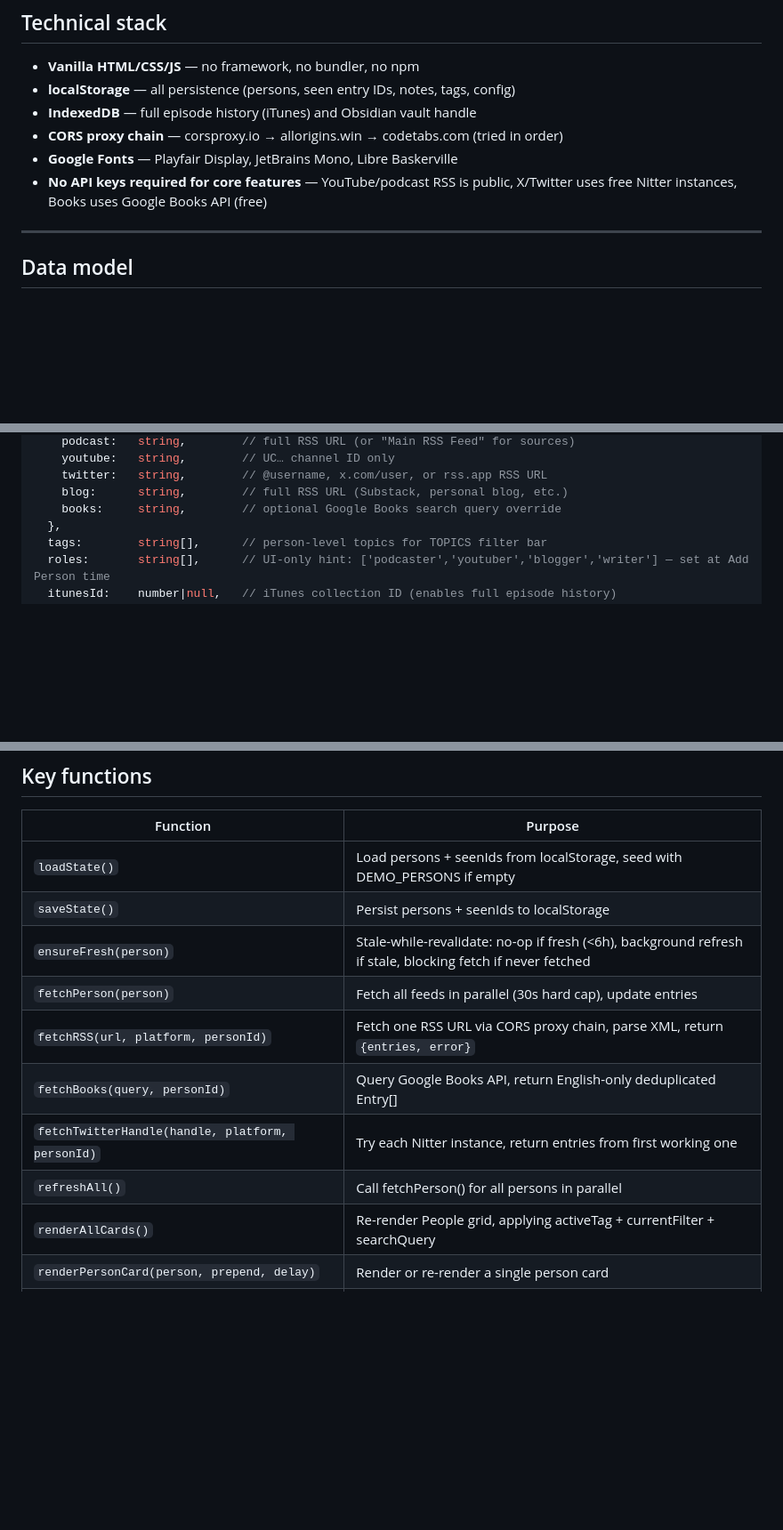
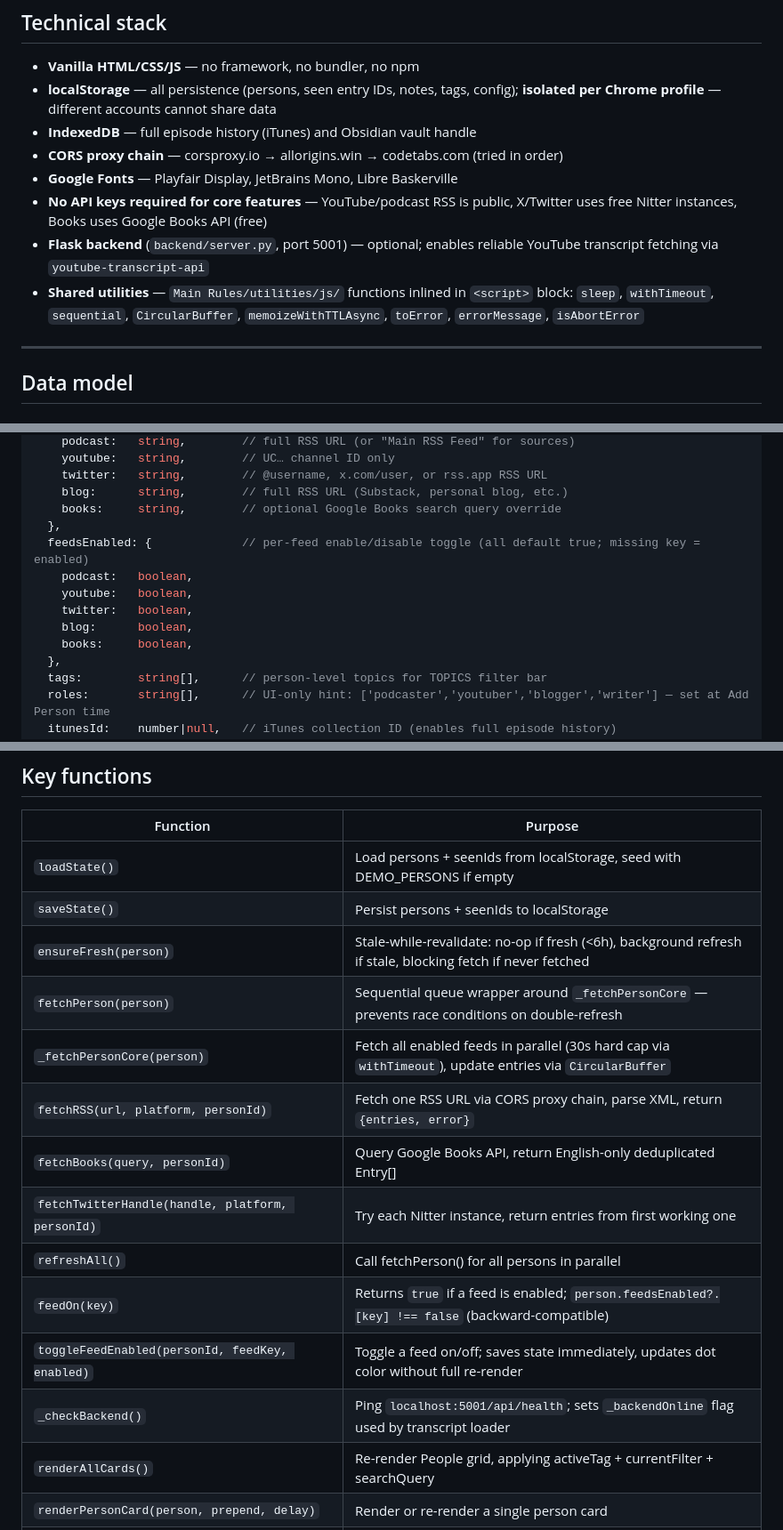
Before and after one commit to EnzoCem/pulse, a Markdown page: CLAUDE.md, 3 parts joined by grey strips. Shown at 89% size. GitHub-like rendering; blank space fills up the shorter version.

```diff
--- a/CLAUDE.md
+++ b/CLAUDE.md
@@ -26,11 +26,13 @@ Pulse/
 ## Technical stack
 
 - **Vanilla HTML/CSS/JS** — no framework, no bundler, no npm
-- **localStorage** — all persistence (persons, seen entry IDs, notes, tags, config)
+- **localStorage** — all persistence (persons, seen entry IDs, notes, tags, config); **isolated per Chrome profile** — different accounts cannot share data
 - **IndexedDB** — full episode history (iTunes) and Obsidian vault handle
 - **CORS proxy chain** — corsproxy.io → allorigins.win → codetabs.com (tried in order)
 - **Google Fonts** — Playfair Display, JetBrains Mono, Libre Baskerville
 - **No API keys required for core features** — YouTube/podcast RSS is public, X/Twitter uses free Nitter instances, Books uses Google Books API (free)
+- **Flask backend** (`backend/server.py`, port 5001) — optional; enables reliable YouTube transcript fetching via `youtube-transcript-api`
+- **Shared utilities** — `Main Rules/utilities/js/` functions inlined in `<script>` block: `sleep`, `withTimeout`, `sequential`, `CircularBuffer`, `memoizeWithTTLAsync`, `toError`, `errorMessage`, `isAbortError`
 
 ---
 
@@ -52,6 +54,13 @@ Pulse/
     twitter:   string,        // @username, x.com/user, or rss.app RSS URL
     blog:      string,        // full RSS URL (Substack, personal blog, etc.)
     books:     string,        // optional Google Books search query override
+  },
+  feedsEnabled: {             // per-feed enable/disable toggle (all default true; missing key = enabled)
+    podcast:   boolean,
+    youtube:   boolean,
+    twitter:   boolean,
+    blog:      boolean,
+    books:     boolean,
   },
   tags:        string[],      // person-level topics for TOPICS filter bar
   roles:       string[],      // UI-only hint: ['podcaster','youtuber','blogger','writer'] — set at Add Person time
@@ -99,11 +108,15 @@ Pulse/
 | `loadState()` | Load persons + seenIds from localStorage, seed with DEMO_PERSONS if empty |
 | `saveState()` | Persist persons + seenIds to localStorage |
 | `ensureFresh(person)` | Stale-while-revalidate: no-op if fresh (<6h), background refresh if stale, blocking fetch if never fetched |
-| `fetchPerson(person)` | Fetch all feeds in parallel (30s hard cap), update entries |
+| `fetchPerson(person)` | Sequential queue wrapper around `_fetchPersonCore` — prevents race conditions on double-refresh |
+| `_fetchPersonCore(person)` | Fetch all enabled feeds in parallel (30s hard cap via `withTimeout`), update entries via `CircularBuffer` |
 | `fetchRSS(url, platform, personId)` | Fetch one RSS URL via CORS proxy chain, parse XML, return `{entries, error}` |
 | `fetchBooks(query, personId)` | Query Google Books API, return English-only deduplicated Entry[] |
 | `fetchTwitterHandle(handle, platform, personId)` | Try each Nitter instance, return entries from first working one |
 | `refreshAll()` | Call fetchPerson() for all persons in parallel |
+| `feedOn(key)` | Returns `true` if a feed is enabled; `person.feedsEnabled?.[key] !== false` (backward-compatible) |
+| `toggleFeedEnabled(personId, feedKey, enabled)` | Toggle a feed on/off; saves state immediately, updates dot color without full re-render |
+| `_checkBackend()` | Ping `localhost:5001/api/health`; sets `_backendOnline` flag used by transcript loader |
 | `renderAllCards()` | Re-render People grid, applying activeTag + currentFilter + searchQuery |
 | `renderPersonCard(person, prepend, delay)` | Render or re-render a single person card |
 | `renderTimeline()` | Render the Timeline view (all entries, date-grouped) |
```
Also changed, not shown: other parts of CLAUDE.md (+49 -7 lines), README.md (+17 -5 lines).
